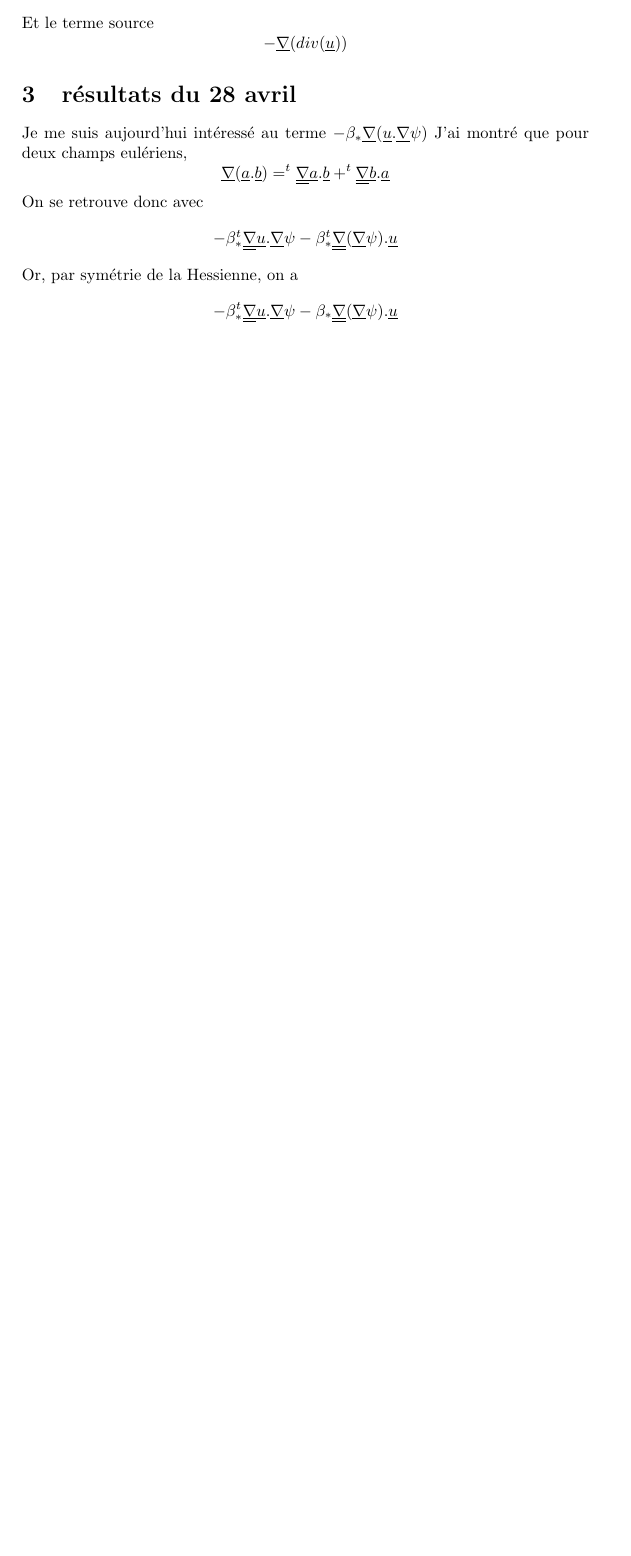
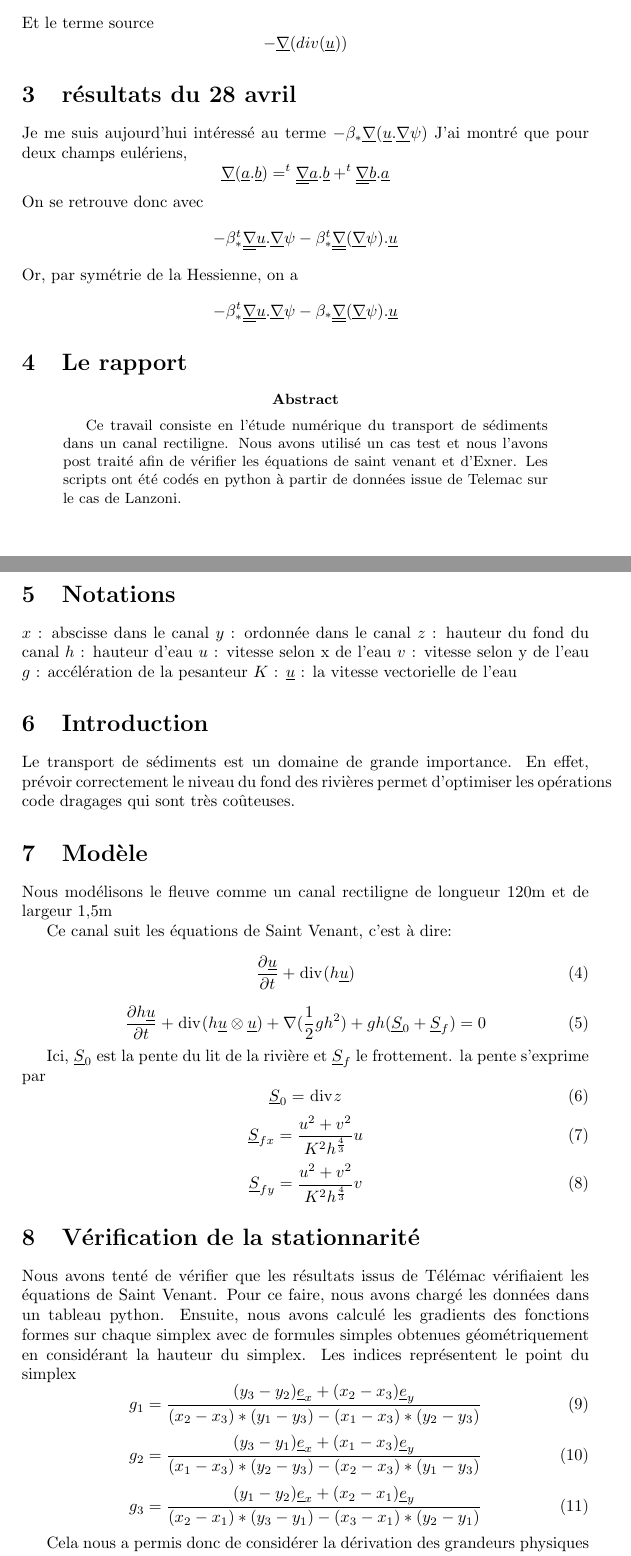
Before and after one commit to ArnaudParan/stage_scientifique, a LaTeX paper (rapport.tex): part of page 2 of 2 before the commit and two parts of pages 2 and 3 of 4 after it, the two joined at a grey line, cut so that both start at the same text, the shorter picture padded with empty space. Compiled offline with pdfLaTeX.

Commit message:
début de l'écriture du vrai rapport ajout des parties : 	abstract 			notations 			introduction 			modèle 			vérification de la stationnarité

```diff
--- a/rapport.tex
+++ b/rapport.tex
@@ -69,3 +77,61 @@
   \[-\beta_*^t\underline{\underline\nabla}\underline u.\underline\nabla \psi-\beta_*^t\underline{\underline\nabla}(\underline\nabla \psi).\underline u\]
   Or, par symétrie de la Hessienne, on a
   \[-\beta_*^t\underline{\underline\nabla}\underline u.\underline\nabla \psi-\beta_*\underline{\underline\nabla}(\underline\nabla \psi).\underline u\]
+  \section{Le rapport}
+  \begin{abstract}
+   Ce travail consiste en l'étude numérique du transport de sédiments dans un canal rectiligne. Nous avons utilisé un cas test et nous
+   l'avons post traité afin de vérifier les équations de saint venant et d'Exner. Les scripts ont été codés en python à partir de
+   données issue de Telemac sur le cas de Lanzoni.
+  \end{abstract}
+  \section{Notations}
+  $x$ : abscisse dans le canal
+  $y$ : ordonnée dans le canal
+  $z$ : hauteur du fond du canal
+  $h$ : hauteur d'eau
+  $u$ : vitesse selon x de l'eau
+  $v$ : vitesse selon y de l'eau
+  $g$ : accélération de la pesanteur
+  $K$ :
+  $\underline u$ : la vitesse vectorielle de l'eau
+  \section{Introduction}
+  Le transport de sédiments est un domaine de grande importance. En effet, prévoir correctement le niveau du fond des rivières permet
+  d'optimiser les opérations code dragages qui sont très coûteuses.
+
+  \section{Modèle}
+  Nous modélisons le fleuve comme un canal rectiligne de longueur 120m et de largeur 1,5m
+
+  Ce canal suit les équations de Saint Venant, c'est à dire:
+  \begin{equation}
+    \frac{\partial \underline u}{\partial t}+\bdiv(h\underline u)
+  \end{equation}
+  \begin{equation}
+    \frac{\partial h\underline u}{\partial t}+\bdiv(h\underline u \otimes \underline u)+\nabla(\frac 1 2 gh^2)+gh(\underline S_0 + \underline S_f)=0
+  \end{equation}
+
+  Ici, $\underline S_0$ est la pente du lit de la rivière et $\underline S_f$ le frottement.
+  la pente s'exprime par
+  \begin{equation}
+   \underline S_0 = \bdiv z
+  \end{equation}
+  \begin{equation}
+    \underline S_{fx}=\frac{u^2+v^2}{K^2h^{\frac 4 3}}u
+  \end{equation}
+  \begin{equation}
+    \underline S_{fy}=\frac{u^2+v^2}{K^2h^{\frac 4 3}}v
+  \end{equation}
+  \section{Vérification de la stationnarité}
+  Nous avons tenté de vérifier que les résultats issus de Télémac vérifiaient les équations de Saint Venant.
+  Pour ce faire, nous avons chargé les données dans un tableau python. Ensuite, nous avons calculé les gradients des fonctions
+  formes sur chaque simplex avec de formules simples obtenues géométriquement en considérant la hauteur du simplex.
+  Les indices représentent le point du simplex
+  \begin{equation}
+    g_1=\frac{(y_3-y_2) \underline e_x + (x_2-x_3) \underline e_y}{(x_2-x_3)*(y_1-y_3)-(x_1-x_3)*(y_2-y_3)}
+  \end{equation}
+  \begin{equation}
+    g_2=\frac{(y_3-y_1) \underline e_x + (x_1-x_3) \underline e_y}{(x_1-x_3)*(y_2-y_3)-(x_2-x_3)*(y_1-y_3)}
+  \end{equation}
+  \begin{equation}
+    g_3=\frac{(y_1-y_2) \underline e_x + (x_2-x_1) \underline e_y}{(x_2-x_1)*(y_3-y_1)-(x_3-x_1)*(y_2-y_1)}
+  \end{equation}
+
+  Cela nous a permis donc de considérer la dérivation des grandeurs physiques du problème.
```
Also changed, not shown: rapport.tex (34 more changed lines).
